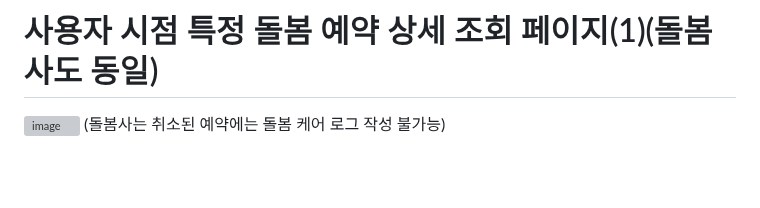
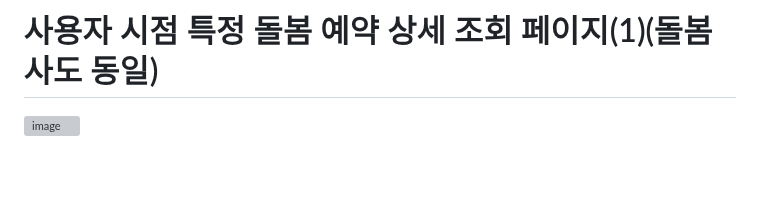
Before and after one commit to dohyeon0011/PetCare, a Markdown page: README.md, the part around one of its changes. Rendered like a GitHub page; grey boxes are pictures that could not be loaded.

```diff
--- a/README.md
+++ b/README.md
@@ -171,8 +171,8 @@ MySQL
 (돌봄 예약 내역 전체 조회(+페이징))<br><br><br>
 
 # 사용자 시점 특정 돌봄 예약 상세 조회 페이지(1)(돌봄사도 동일)
-<img width="1214" alt="image" src="https://github.com/user-attachments/assets/24148692-684d-421e-96e8-c180ceccb07d" />
-(돌봄사는 취소된 예약에는 돌봄 케어 로그 작성 불가능)<br><br><br>
+<img width="1194" alt="image" src="https://github.com/user-attachments/assets/5bb403a1-cca9-4dfb-b527-02fe90b88531" />
+<br><br><br>
 
 # 사용자 시점 특정 돌봄 예약 상세 조회 페이지(2)(돌봄사도 동일)
 <img width="1002" alt="image" src="https://github.com/user-attachments/assets/3f553ffb-da35-4f55-a0b5-33f9bef0feeb" />
```
Also changed, not shown: other parts of README.md (+1 -1 lines).
